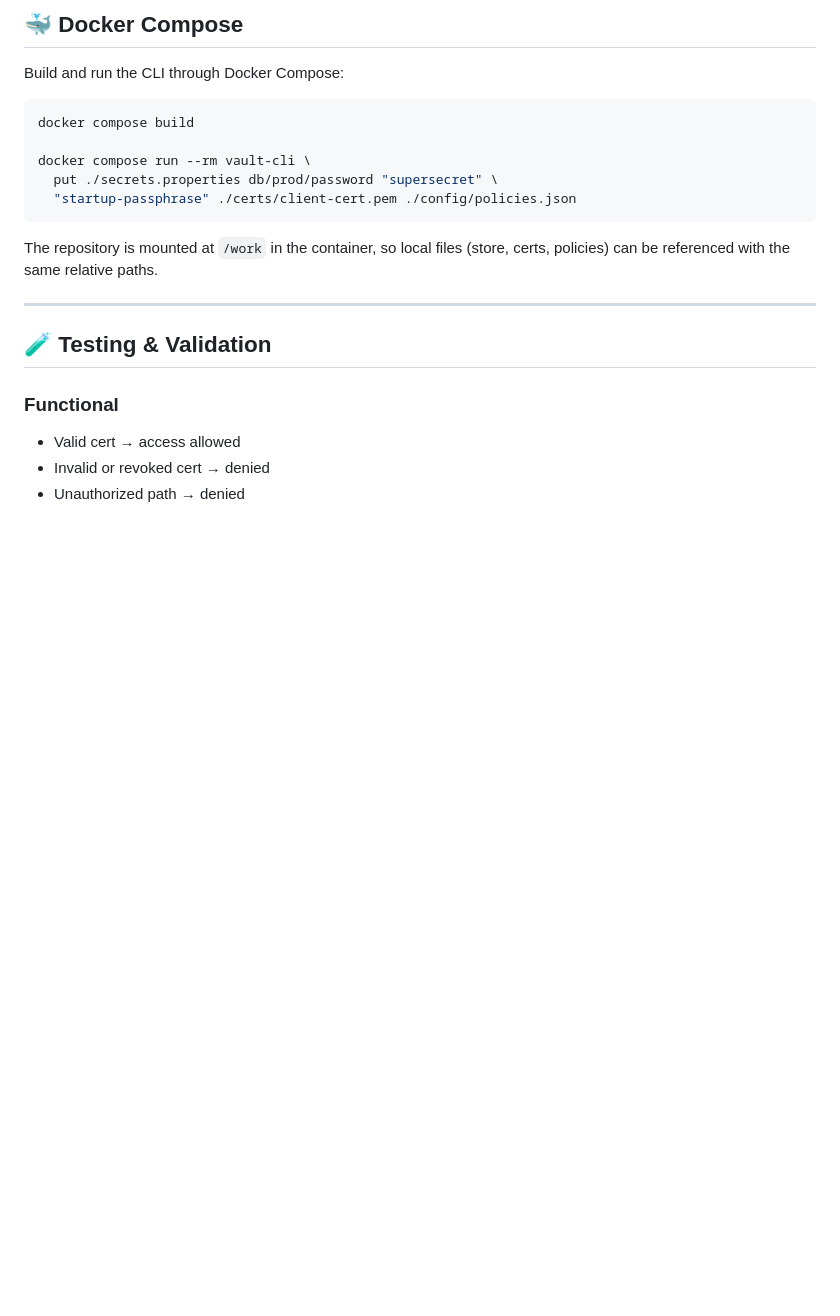
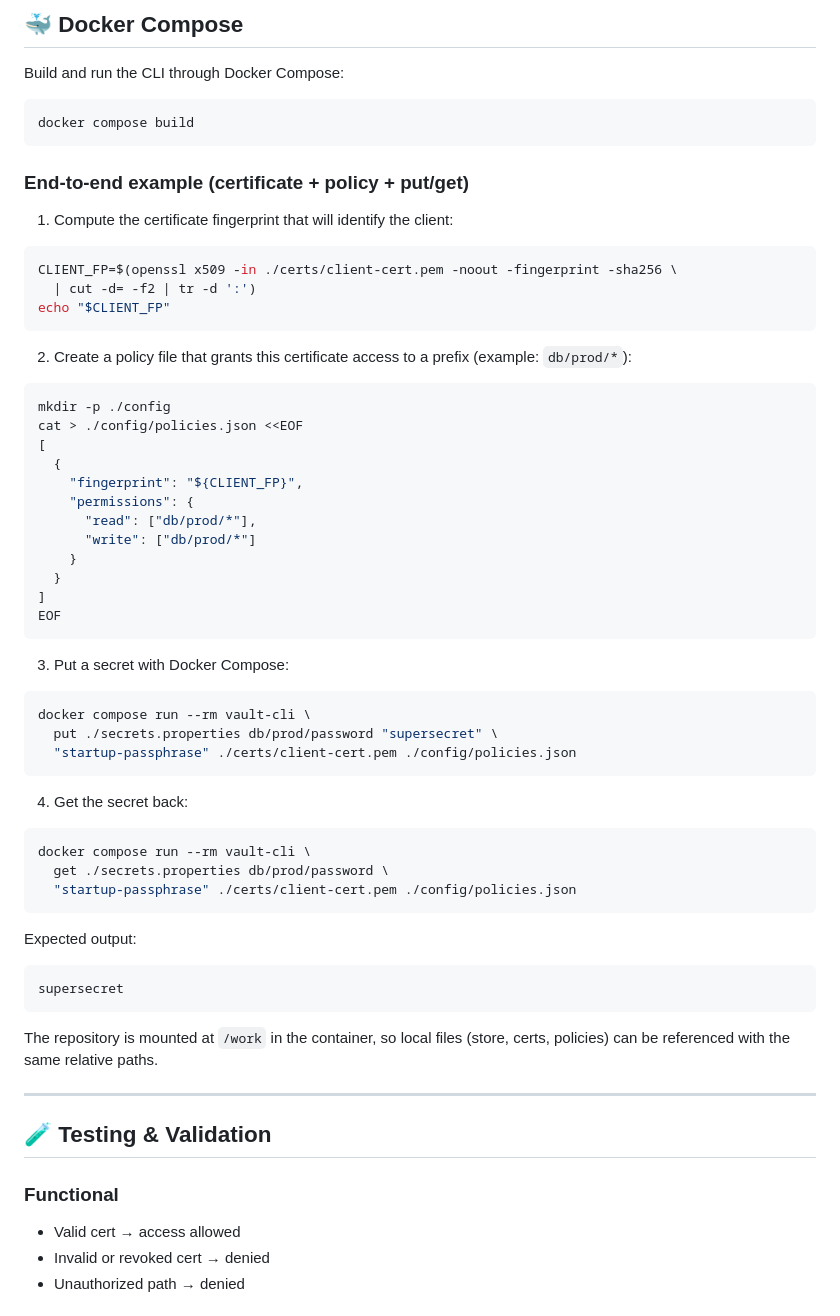
Before and after one commit to joaokage1/codex-demo-vault, a Markdown page: README.md, the part around the change. Rendered like a GitHub page; blank space fills up the shorter version.

Commit message:
Document certificate and policy put/get example in README

````diff
--- a/README.md
+++ b/README.md
@@ -210,10 +210,55 @@ Build and run the CLI through Docker Compose:
 
 ```bash
 docker compose build
+```
 
+### End-to-end example (certificate + policy + put/get)
+
+1. Compute the certificate fingerprint that will identify the client:
+
+```bash
+CLIENT_FP=$(openssl x509 -in ./certs/client-cert.pem -noout -fingerprint -sha256 \
+  | cut -d= -f2 | tr -d ':')
+echo "$CLIENT_FP"
+```
+
+2. Create a policy file that grants this certificate access to a prefix (example: `db/prod/*`):
+
+```bash
+mkdir -p ./config
+cat > ./config/policies.json <<EOF
+[
+  {
+    "fingerprint": "${CLIENT_FP}",
+    "permissions": {
+      "read": ["db/prod/*"],
+      "write": ["db/prod/*"]
+    }
+  }
+]
+EOF
+```
+
+3. Put a secret with Docker Compose:
+
+```bash
 docker compose run --rm vault-cli \
   put ./secrets.properties db/prod/password "supersecret" \
   "startup-passphrase" ./certs/client-cert.pem ./config/policies.json
+```
+
+4. Get the secret back:
+
+```bash
+docker compose run --rm vault-cli \
+  get ./secrets.properties db/prod/password \
+  "startup-passphrase" ./certs/client-cert.pem ./config/policies.json
+```
+
+Expected output:
+
+```text
+supersecret
 ```
 
 The repository is mounted at `/work` in the container, so local files (store, certs, policies) can be referenced with the same relative paths.
````
